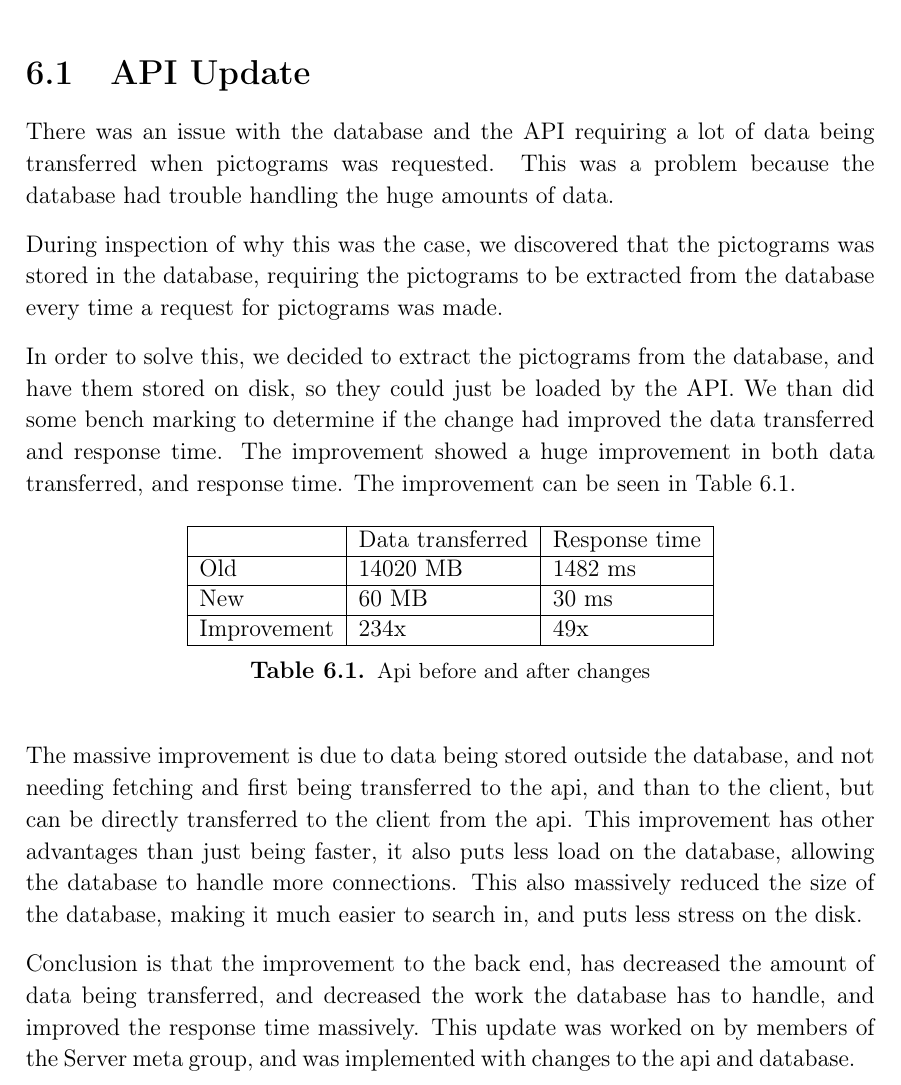
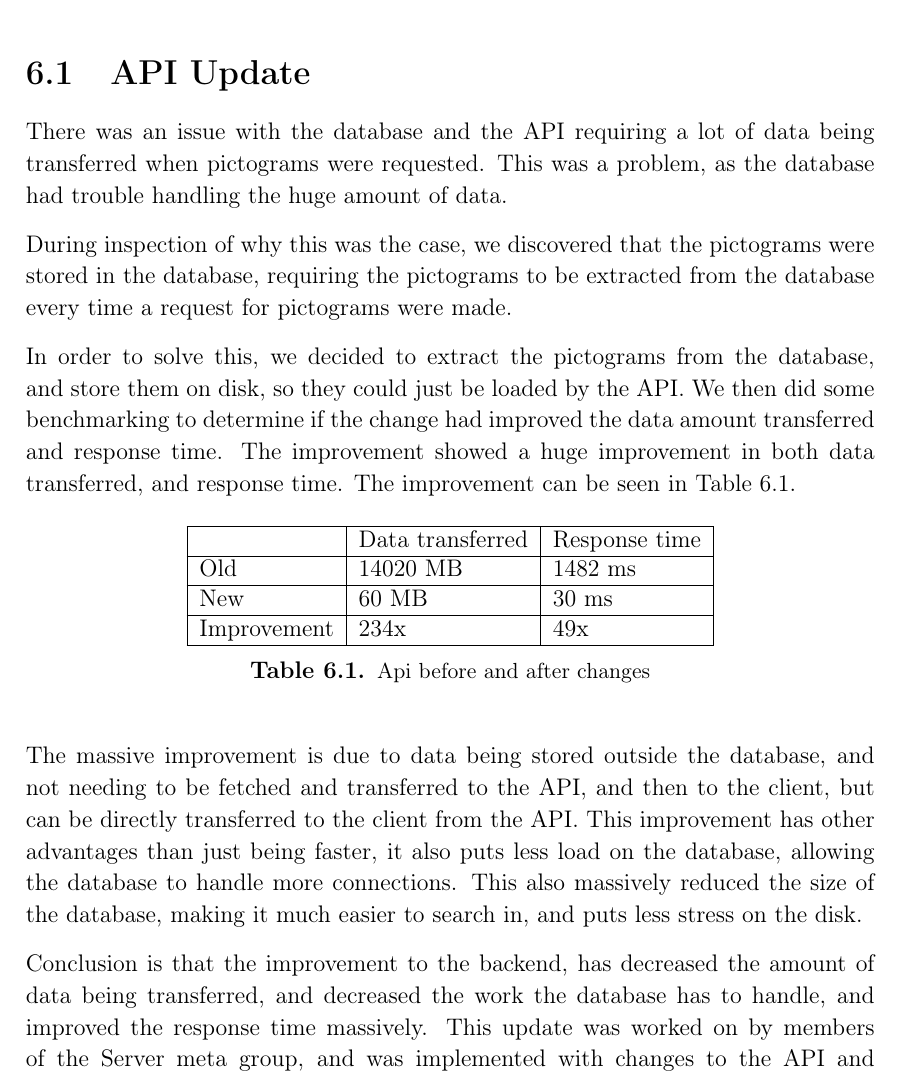
Before and after one commit to thomaslhansen/P6, a LaTeX thesis (report/main.tex, which reads report/3.Collaboration/collaboration/collab.tex): part of page 41 of 47, cut so that both start at the same text. Compiled offline with pdfLaTeX.

Commit message:
Apply suggestions from code review
Co-Authored-By: thomaslhansen <thomaslhansen@users.noreply.github.com>

```diff
--- a/report/3.Collaboration/collaboration/collab.tex
+++ b/report/3.Collaboration/collaboration/collab.tex
@@ -1,9 +1,13 @@
 \section{API Update}
-There was an issue with the database and the API requiring a lot of data being transferred when pictograms was requested. This was a problem because the database had trouble handling the huge amounts of data.
+There was an issue with the database and the API requiring a lot of data being transferred when pictograms were requested.
+This was a problem, as the database had trouble handling the huge amount of data.
 
-During inspection of why this was the case, we discovered that the pictograms was stored in the database, requiring the pictograms to be extracted from the database every time a request for pictograms was made.
+During inspection of why this was the case, we discovered that the pictograms were stored in the database, requiring the pictograms to be extracted from the database every time a request for pictograms were made.
 
-In order to solve this, we decided to extract the pictograms from the database, and have them stored on disk, so they could just be loaded by the API. We than did some bench marking to determine if the change had improved the data transferred and response time. The improvement showed a huge improvement in both data transferred, and response time. The improvement can be seen in \autoref{tab:newApi}.
+In order to solve this, we decided to extract the pictograms from the database, and store them on disk, so they could just be loaded by the API.
+We then did some benchmarking to determine if the change had improved the data amount transferred and response time.
+The improvement showed a huge improvement in both data transferred, and response time.
+The improvement can be seen in \autoref{tab:newApi}.
 
 \begin{table}[H]
     \centering
@@ -18,6 +22,9 @@ In order to solve this, we decided to extract the pictograms from the database,
     \label{tab:newApi}
 \end{table}
 
-The massive improvement is due to data being stored outside the database, and not needing fetching and first being transferred to the api, and than to the client, but can be directly transferred to the client from the api. This improvement has other advantages than just being faster, it also puts less load on the database, allowing the database to handle more connections. This also massively reduced the size of the database, making it much easier to search in, and puts less stress on the disk.
+The massive improvement is due to data being stored outside the database, and not needing to be fetched and transferred to the API, and then to the client, but can be directly transferred to the client from the API.
+This improvement has other advantages than just being faster, it also puts less load on the database, allowing the database to handle more connections.
+This also massively reduced the size of the database, making it much easier to search in, and puts less stress on the disk.
 
-Conclusion is that the improvement to the back end, has decreased the amount of data being transferred, and decreased the work the database has to handle, and improved the response time massively. This update was worked on by members of the Server meta group, and was implemented with changes to the api and database.
+Conclusion is that the improvement to the backend, has decreased the amount of data being transferred, and decreased the work the database has to handle, and improved the response time massively.
+This update was worked on by members of the Server meta group, and was implemented with changes to the API and database.
```
